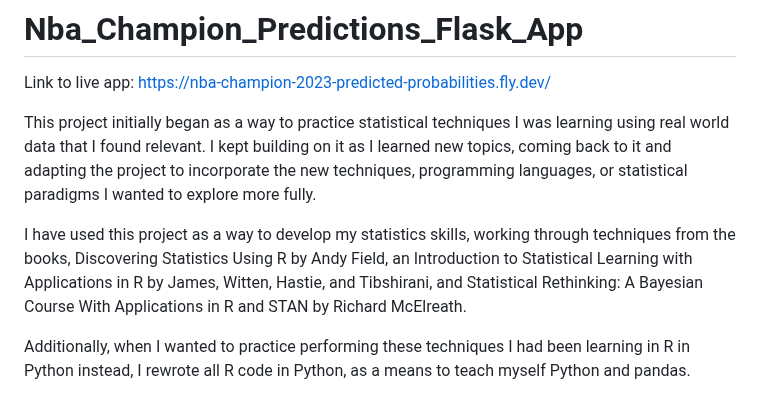
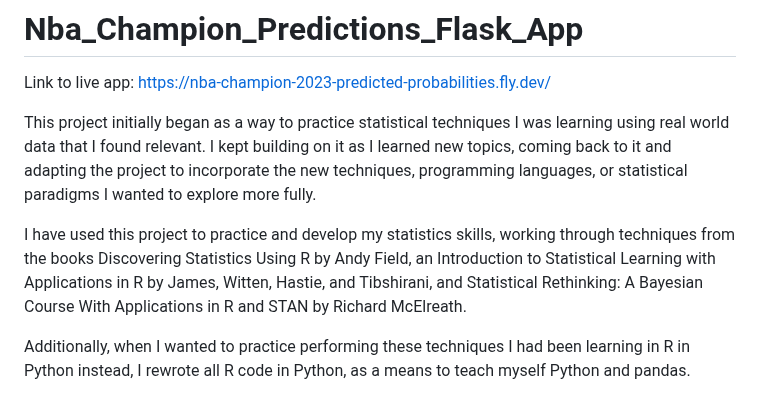
Before and after one commit to ammaransari787/Nba_Champion_Predictions_Flask_App, a Markdown page: README.md, the part around the change. Rendered like a GitHub page.

```diff
--- a/README.md
+++ b/README.md
@@ -5,7 +5,7 @@ Link to live app: https://nba-champion-2023-predicted-probabilities.fly.dev/
 
 This project initially began as a way to practice statistical techniques I was learning using real world data that I found relevant. I kept building on it as I learned new topics, coming back to it and adapting the project to incorporate the new techniques, programming languages, or statistical paradigms I wanted to explore more fully.
 
-I have used this project as a way to develop my statistics skills, working through techniques from the books, Discovering Statistics Using R by Andy Field, an Introduction to Statistical Learning with Applications in R by James, Witten, Hastie, and Tibshirani, and Statistical Rethinking: A Bayesian Course With Applications in R and STAN by Richard McElreath.
+I have used this project to practice and develop my statistics skills, working through techniques from the books Discovering Statistics Using R by Andy Field, an Introduction to Statistical Learning with Applications in R by James, Witten, Hastie, and Tibshirani, and Statistical Rethinking: A Bayesian Course With Applications in R and STAN by Richard McElreath.
 
 Additionally, when I wanted to practice performing these techniques I had been learning in R in Python instead, I rewrote all R code in Python, as a means to teach myself Python and pandas.
 
```
